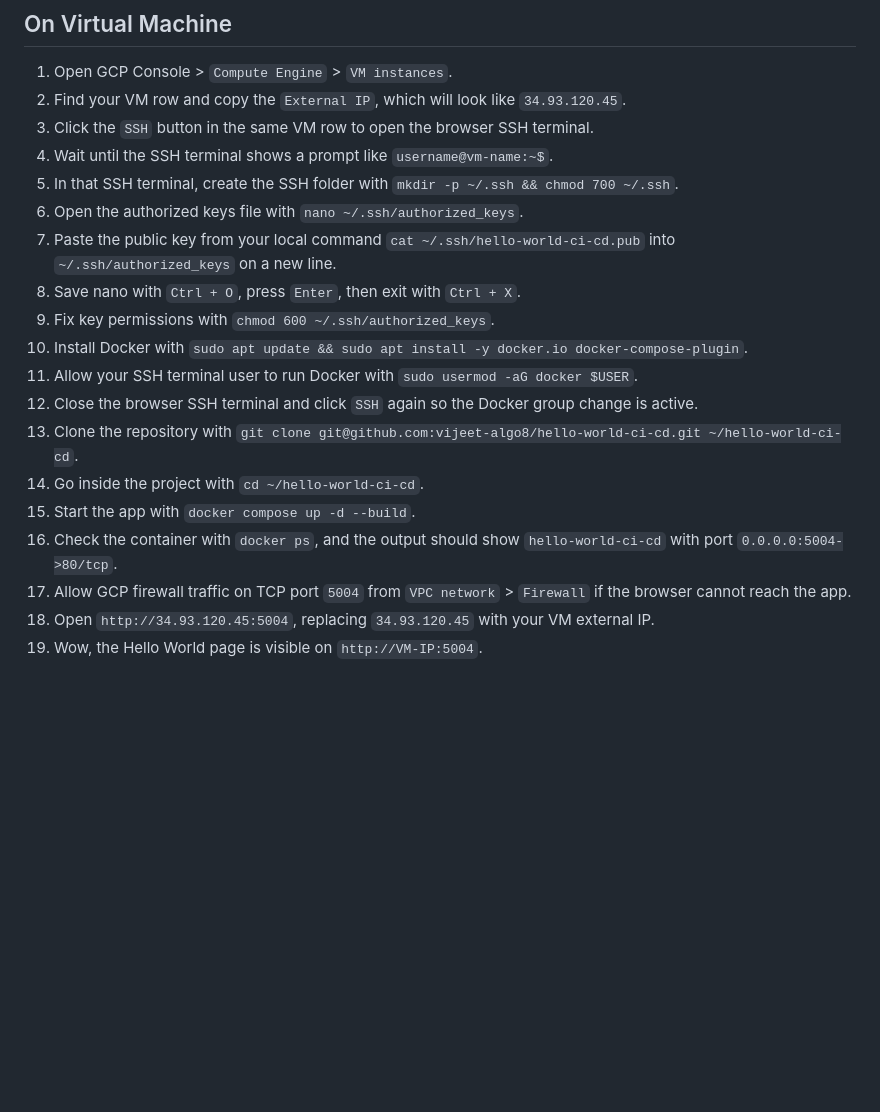
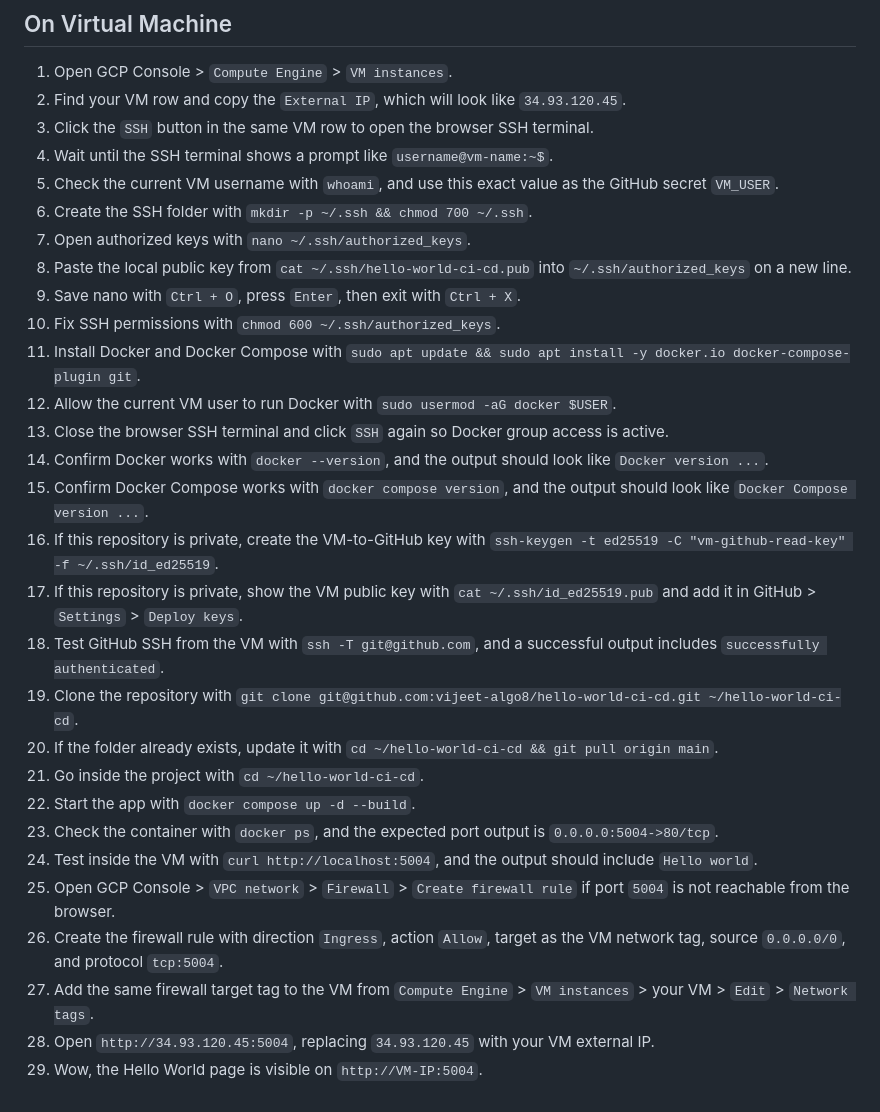
Before and after one commit to vijeet-algo8/hello-world-ci-cd, a Markdown page: README.md, the part around one of its changes. GitHub-like rendering; blank space fills up the shorter version.

Commit message:
Expand deployment README

```diff
--- a/README.md
+++ b/README.md
@@ -26,18 +36,28 @@
 2. Find your VM row and copy the `External IP`, which will look like `34.93.120.45`.
 3. Click the `SSH` button in the same VM row to open the browser SSH terminal.
 4. Wait until the SSH terminal shows a prompt like `username@vm-name:~$`.
-5. In that SSH terminal, create the SSH folder with `mkdir -p ~/.ssh && chmod 700 ~/.ssh`.
-6. Open the authorized keys file with `nano ~/.ssh/authorized_keys`.
-7. Paste the public key from your local command `cat ~/.ssh/hello-world-ci-cd.pub` into `~/.ssh/authorized_keys` on a new line.
-8. Save nano with `Ctrl + O`, press `Enter`, then exit with `Ctrl + X`.
-9. Fix key permissions with `chmod 600 ~/.ssh/authorized_keys`.
-10. Install Docker with `sudo apt update && sudo apt install -y docker.io docker-compose-plugin`.
-11. Allow your SSH terminal user to run Docker with `sudo usermod -aG docker $USER`.
-12. Close the browser SSH terminal and click `SSH` again so the Docker group change is active.
-13. Clone the repository with `git clone git@github.com:vijeet-algo8/hello-world-ci-cd.git ~/hello-world-ci-cd`.
-14. Go inside the project with `cd ~/hello-world-ci-cd`.
-15. Start the app with `docker compose up -d --build`.
-16. Check the container with `docker ps`, and the output should show `hello-world-ci-cd` with port `0.0.0.0:5004->80/tcp`.
-17. Allow GCP firewall traffic on TCP port `5004` from `VPC network` > `Firewall` if the browser cannot reach the app.
-18. Open `http://34.93.120.45:5004`, replacing `34.93.120.45` with your VM external IP.
-19. Wow, the Hello World page is visible on `http://VM-IP:5004`.
+5. Check the current VM username with `whoami`, and use this exact value as the GitHub secret `VM_USER`.
+6. Create the SSH folder with `mkdir -p ~/.ssh && chmod 700 ~/.ssh`.
+7. Open authorized keys with `nano ~/.ssh/authorized_keys`.
+8. Paste the local public key from `cat ~/.ssh/hello-world-ci-cd.pub` into `~/.ssh/authorized_keys` on a new line.
+9. Save nano with `Ctrl + O`, press `Enter`, then exit with `Ctrl + X`.
+10. Fix SSH permissions with `chmod 600 ~/.ssh/authorized_keys`.
+11. Install Docker and Docker Compose with `sudo apt update && sudo apt install -y docker.io docker-compose-plugin git`.
+12. Allow the current VM user to run Docker with `sudo usermod -aG docker $USER`.
+13. Close the browser SSH terminal and click `SSH` again so Docker group access is active.
+14. Confirm Docker works with `docker --version`, and the output should look like `Docker version ...`.
+15. Confirm Docker Compose works with `docker compose version`, and the output should look like `Docker Compose version ...`.
+16. If this repository is private, create the VM-to-GitHub key with `ssh-keygen -t ed25519 -C "vm-github-read-key" -f ~/.ssh/id_ed25519`.
+17. If this repository is private, show the VM public key with `cat ~/.ssh/id_ed25519.pub` and add it in GitHub > `Settings` > `Deploy keys`.
+18. Test GitHub SSH from the VM with `ssh -T git@github.com`, and a successful output includes `successfully authenticated`.
+19. Clone the repository with `git clone git@github.com:vijeet-algo8/hello-world-ci-cd.git ~/hello-world-ci-cd`.
+20. If the folder already exists, update it with `cd ~/hello-world-ci-cd && git pull origin main`.
+21. Go inside the project with `cd ~/hello-world-ci-cd`.
+22. Start the app with `docker compose up -d --build`.
+23. Check the container with `docker ps`, and the expected port output is `0.0.0.0:5004->80/tcp`.
+24. Test inside the VM with `curl http://localhost:5004`, and the output should include `Hello world`.
+25. Open GCP Console > `VPC network` > `Firewall` > `Create firewall rule` if port `5004` is not reachable from the browser.
+26. Create the firewall rule with direction `Ingress`, action `Allow`, target as the VM network tag, source `0.0.0.0/0`, and protocol `tcp:5004`.
+27. Add the same firewall target tag to the VM from `Compute Engine` > `VM instances` > your VM > `Edit` > `Network tags`.
+28. Open `http://34.93.120.45:5004`, replacing `34.93.120.45` with your VM external IP.
+29. Wow, the Hello World page is visible on `http://VM-IP:5004`.
```
Also changed, not shown: other parts of README.md (+24 -14 lines).
